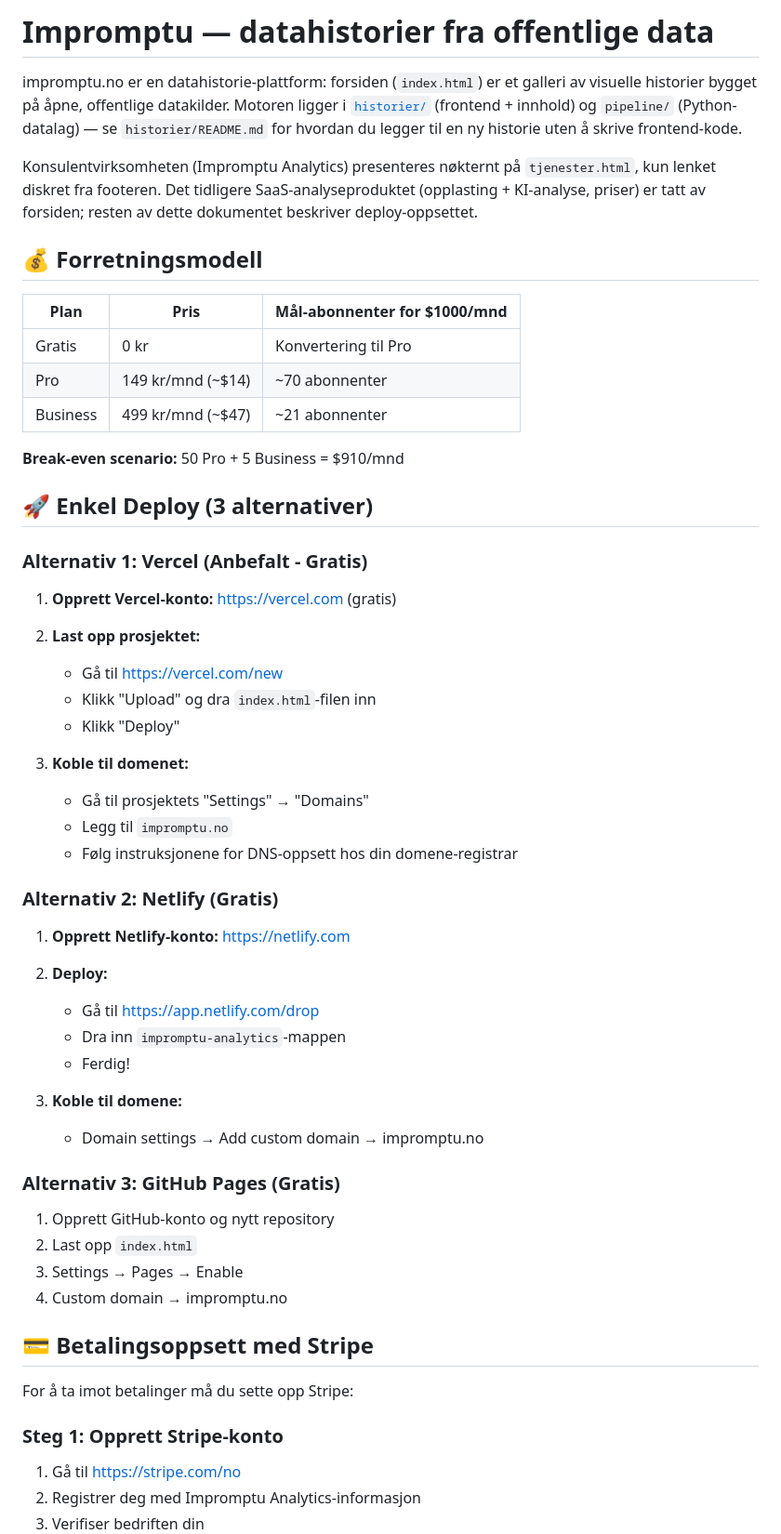
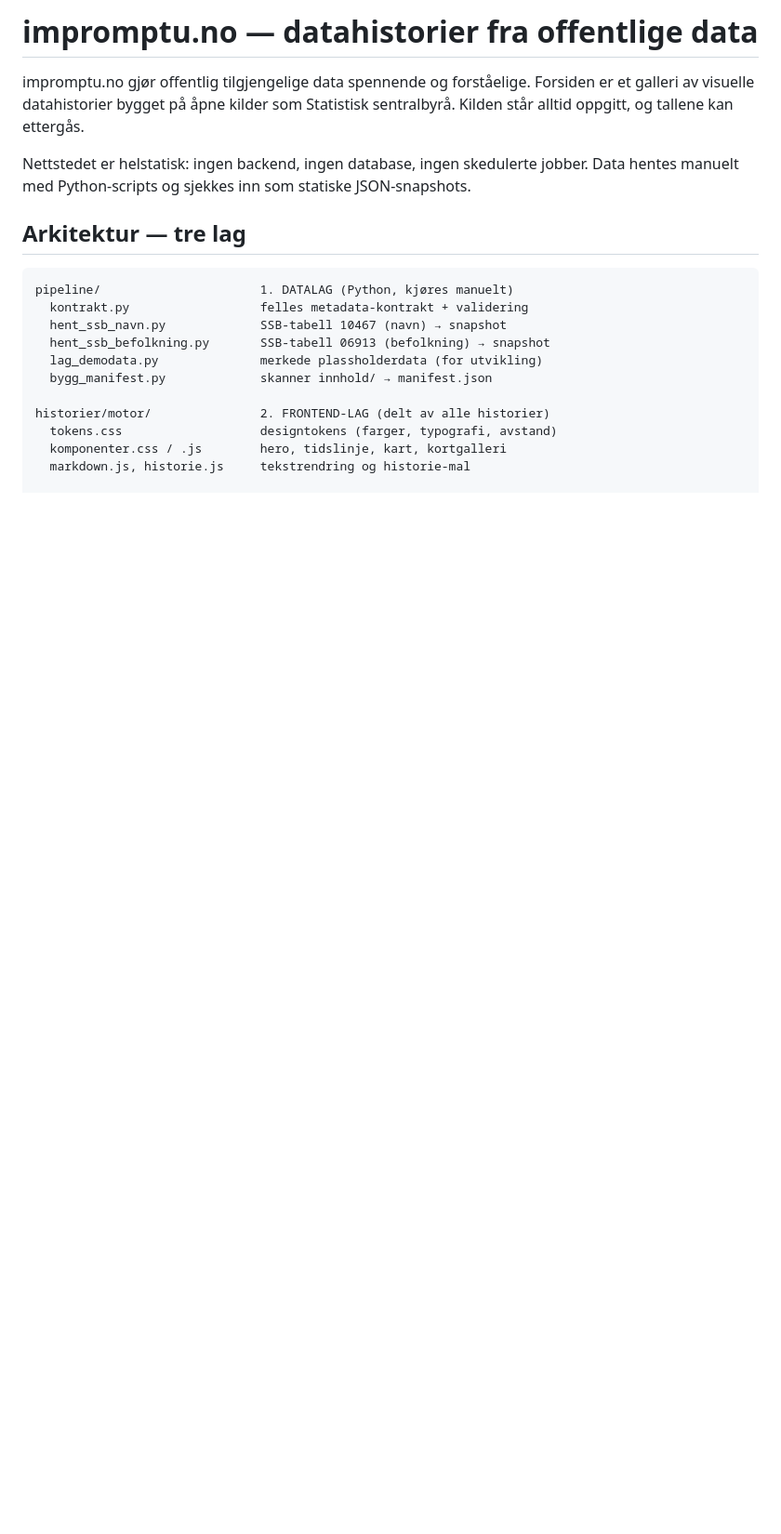
Before and after one commit to Reven101/Impromptu-Analytics, a Markdown page: README.md, the part around one of its changes. Shown at 93% size. GitHub-like rendering; blank space fills up the shorter version.

````diff
--- a/README.md
+++ b/README.md
@@ -1,67 +1,25 @@
-# Impromptu — datahistorier fra offentlige data
+# impromptu.no — datahistorier fra offentlige data
 
-impromptu.no er en datahistorie-plattform: forsiden (`index.html`) er et
-galleri av visuelle historier bygget på åpne, offentlige datakilder. Motoren
-ligger i [`historier/`](historier/README.md) (frontend + innhold) og
-`pipeline/` (Python-datalag) — se `historier/README.md` for hvordan du legger
-til en ny historie uten å skrive frontend-kode.
+impromptu.no gjør offentlig tilgjengelige data spennende og forståelige.
+Forsiden er et galleri av visuelle datahistorier bygget på åpne kilder som
+Statistisk sentralbyrå. Kilden står alltid oppgitt, og tallene kan ettergås.
 
-Konsulentvirksomheten (Impromptu Analytics) presenteres nøkternt på
-`tjenester.html`, kun lenket diskret fra footeren. Det tidligere
-SaaS-analyseproduktet (opplasting + KI-analyse, priser) er tatt av forsiden;
-resten av dette dokumentet beskriver deploy-oppsettet.
+Nettstedet er helstatisk: ingen backend, ingen database, ingen skedulerte
+jobber. Data hentes manuelt med Python-scripts og sjekkes inn som statiske
+JSON-snapshots.
 
-## 💰 Forretningsmodell
+## Arkitektur — tre lag
 
-| Plan | Pris | Mål-abonnenter for $1000/mnd |
-|------|------|------------------------------|
-| Gratis | 0 kr | Konvertering til Pro |
-| Pro | 149 kr/mnd (~$14) | ~70 abonnenter |
-| Business | 499 kr/mnd (~$47) | ~21 abonnenter |
+```
+pipeline/                      1. DATALAG (Python, kjøres manuelt)
+  kontrakt.py                  felles metadata-kontrakt + validering
+  hent_ssb_navn.py             SSB-tabell 10467 (navn) → snapshot
+  hent_ssb_befolkning.py       SSB-tabell 06913 (befolkning) → snapshot
+  lag_demodata.py              merkede plassholderdata (for utvikling)
+  bygg_manifest.py             skanner innhold/ → manifest.json
 
-**Break-even scenario:** 50 Pro + 5 Business = $910/mnd
+historier/motor/               2. FRONTEND-LAG (delt av alle historier)
+  tokens.css                   designtokens (farger, typografi, avstand)
+  komponenter.css / .js        hero, tidslinje, kart, kortgalleri
+  markdown.js, historie.js     tekstrendring og historie-mal
 
-## 🚀 Enkel Deploy (3 alternativer)
-
-### Alternativ 1: Vercel (Anbefalt - Gratis)
-
-1. **Opprett Vercel-konto:** https://vercel.com (gratis)
-
-2. **Last opp prosjektet:**
-   - Gå til https://vercel.com/new
-   - Klikk "Upload" og dra `index.html`-filen inn
-   - Klikk "Deploy"
-
-3. **Koble til domenet:**
-   - Gå til prosjektets "Settings" → "Domains"
-   - Legg til `impromptu.no`
-   - Følg instruksjonene for DNS-oppsett hos din domene-registrar
-
-### Alternativ 2: Netlify (Gratis)
-
-1. **Opprett Netlify-konto:** https://netlify.com
-
-2. **Deploy:**
-   - Gå til https://app.netlify.com/drop
-   - Dra inn `impromptu-analytics`-mappen
-   - Ferdig!
-
-3. **Koble til domene:**
-   - Domain settings → Add custom domain → impromptu.no
-
-### Alternativ 3: GitHub Pages (Gratis)
-
-1. Opprett GitHub-konto og nytt repository
-2. Last opp `index.html`
-3. Settings → Pages → Enable
-4. Custom domain → impromptu.no
-
-## 💳 Betalingsoppsett med Stripe
-
-For å ta imot betalinger må du sette opp Stripe:
-
-### Steg 1: Opprett Stripe-konto
-1. Gå til https://stripe.com/no
-2. Registrer deg med Impromptu Analytics-informasjon
-3. Verifiser bedriften din
-
````
Also changed, not shown: other parts of README.md (+35 -105 lines).
